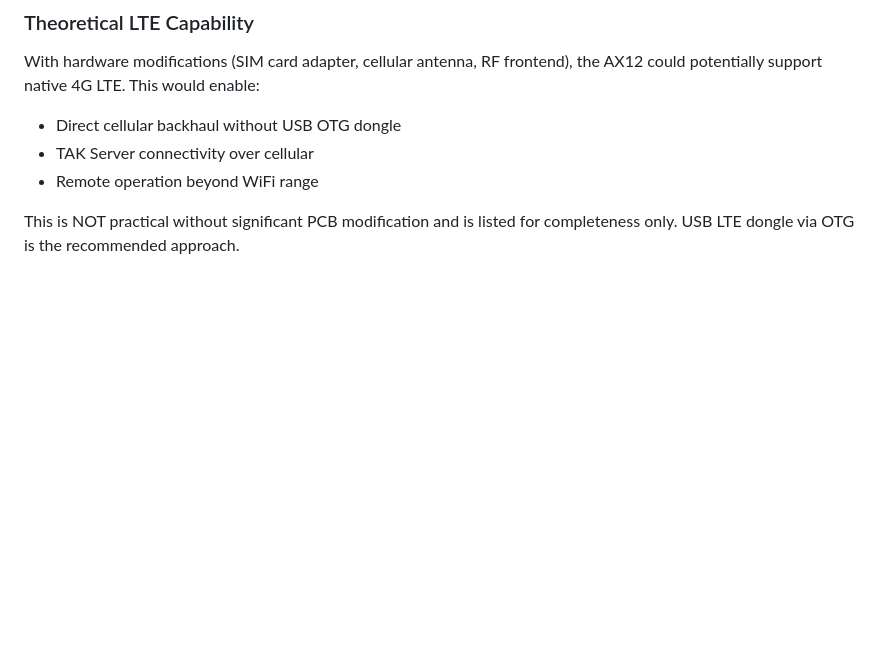
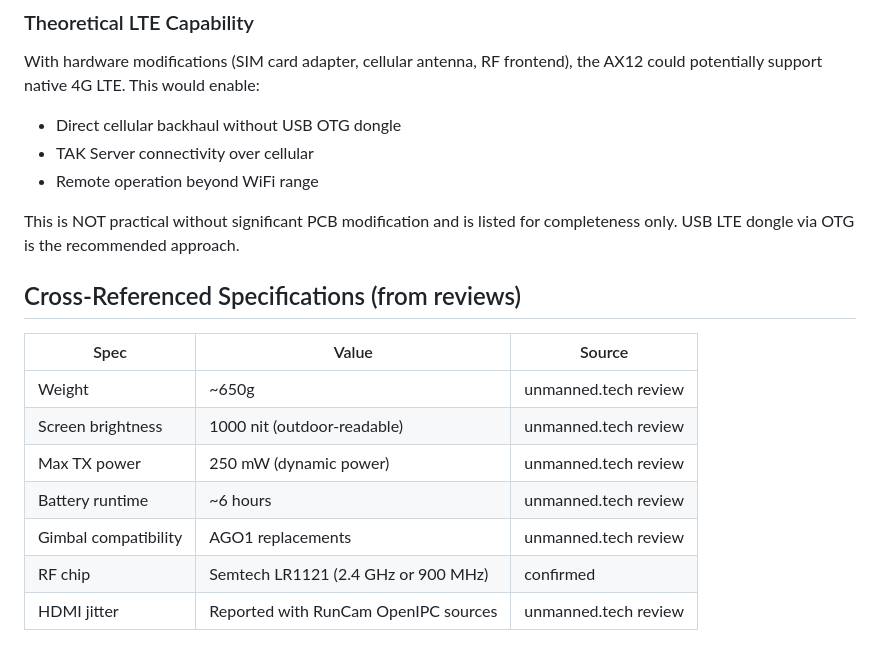
Before and after one commit to rmeadomavic/ax12-research, a Markdown page: docs/hardware/hardware-map.md, the part around the change. GitHub-like rendering; blank space fills up the shorter version.

Commit message:
Add cross-referenced specs from reviews: 650g, 1000 nit, 250mW, AGO1 gimbals

```diff
--- a/docs/hardware/hardware-map.md
+++ b/docs/hardware/hardware-map.md
@@ -602,3 +602,16 @@ With hardware modifications (SIM card adapter, cellular antenna, RF frontend), t
 - Remote operation beyond WiFi range
 
 This is NOT practical without significant PCB modification and is listed for completeness only. USB LTE dongle via OTG is the recommended approach.
+
+
+## Cross-Referenced Specifications (from reviews)
+
+| Spec | Value | Source |
+|------|-------|--------|
+| Weight | ~650g | unmanned.tech review |
+| Screen brightness | 1000 nit (outdoor-readable) | unmanned.tech review |
+| Max TX power | 250 mW (dynamic power) | unmanned.tech review |
+| Battery runtime | ~6 hours | unmanned.tech review |
+| Gimbal compatibility | AGO1 replacements | unmanned.tech review |
+| RF chip | Semtech LR1121 (2.4 GHz or 900 MHz) | confirmed |
+| HDMI jitter | Reported with RunCam OpenIPC sources | unmanned.tech review |
```
